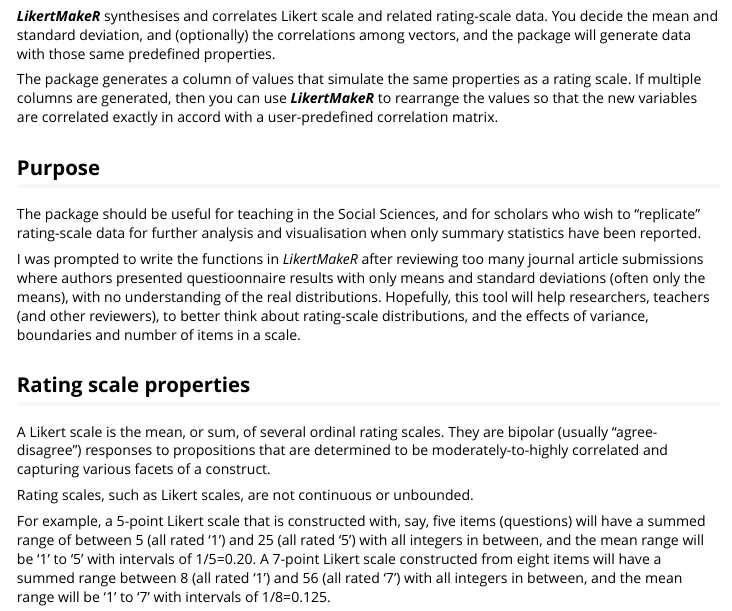
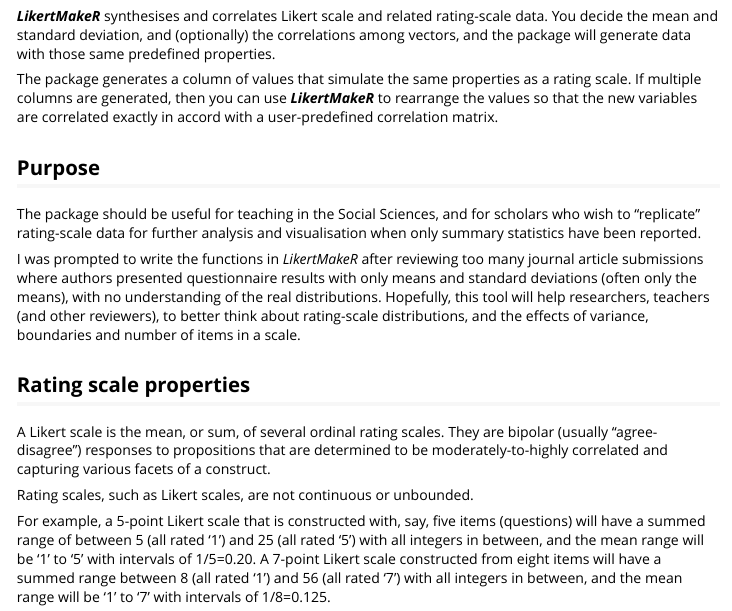
Before and after one commit to WinzarH/LikertMakeR, an R Markdown document (vignettes/LikertMakeR_vignette.Rmd): the page in a window 1100 px wide, from 190 px down. Rendered offline with R 4.5, knitr and Pandoc, with nearby package versions; code that draws random numbers runs with fixed seeds of ours; some code elsewhere in the file could not run offline; long lines of code are wrapped.

Commit message:
spelling correction

```diff
--- a/vignettes/LikertMakeR_vignette.Rmd
+++ b/vignettes/LikertMakeR_vignette.Rmd
@@ -28,7 +28,7 @@
 
 The package should be useful for teaching in the Social Sciences, and for scholars who wish to "replicate" rating-scale data for further analysis and visualisation when only summary statistics have been reported.
 
-I was prompted to write the functions in _LikertMakeR_ after reviewing too many journal article submissions where authors presented questioonnaire results with only means and standard deviations (often only the means), with no understanding of the real distributions. Hopefully, this tool will help researchers, teachers (and other reviewers), to better think about rating-scale distributions, and the effects of variance, boundaries and number of items in a scale.
+I was prompted to write the functions in _LikertMakeR_ after reviewing too many journal article submissions where authors presented questionnaire results with only means and standard deviations (often only the means), with no understanding of the real distributions. Hopefully, this tool will help researchers, teachers (and other reviewers), to better think about rating-scale distributions, and the effects of variance, boundaries and number of items in a scale.
 
 ## Rating scale properties
 
```
